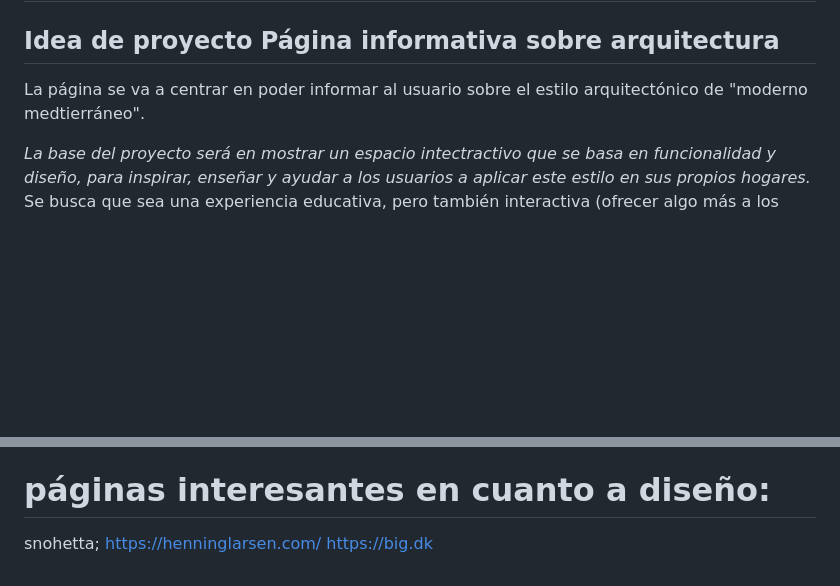
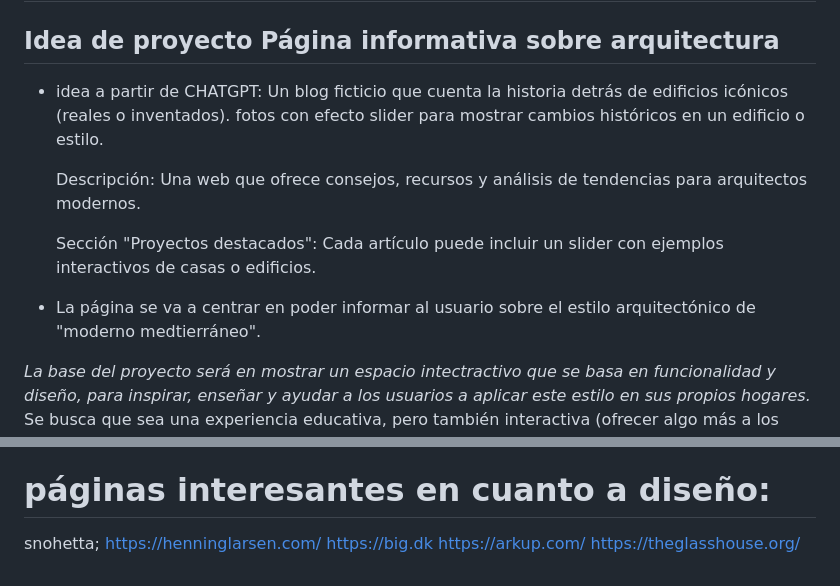
Before and after one commit to JaumeEsquerdo/Modernidad-Mediterranea---revista, a Markdown page: README.md, 2 parts joined by grey strips. Drawn GitHub-style; blank space fills up the shorter version.

Commit message:
proyectofinal

```diff
--- a/README.md
+++ b/README.md
@@ -3,7 +3,17 @@
 
 ## Idea de proyecto Página informativa sobre arquitectura
 
-La página se va a centrar en poder informar al usuario sobre el estilo arquitectónico de "moderno medtierráneo".
+- idea a partir de CHATGPT:
+    Un blog ficticio que cuenta la historia detrás de edificios icónicos (reales o inventados).
+    fotos  con efecto slider para mostrar cambios históricos en un edificio o estilo.
+
+    Descripción: Una web que ofrece consejos, recursos y análisis de tendencias para arquitectos modernos.
+
+    Sección "Proyectos destacados": Cada artículo puede incluir un slider con ejemplos interactivos de casas o edificios.
+
+
+
+- La página se va a centrar en poder informar al usuario sobre el estilo arquitectónico de "moderno medtierráneo".
 
 *La base del proyecto será en mostrar un espacio intectractivo que se basa en funcionalidad y diseño, para inspirar, enseñar y ayudar a los usuarios a aplicar este estilo en sus propios hogares.*
 Se busca que sea una experiencia educativa, pero también interactiva (ofrecer algo más a los usuarios).
@@ -37,6 +47,8 @@ Más allá de esta explicación habría que explicar el tema de la suscripción
 snohetta;
 https://henninglarsen.com/
 https://big.dk
+https://arkup.com/
+https://theglasshouse.org/
 
 
 <!--
```
